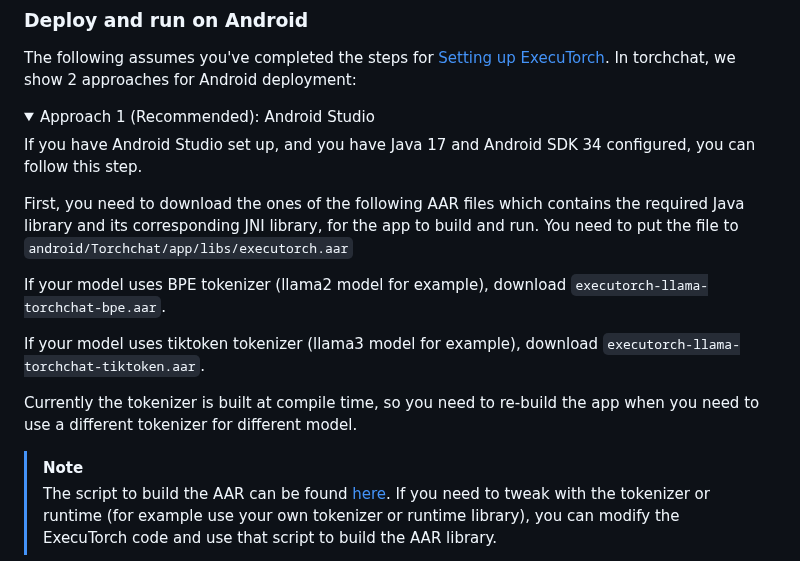
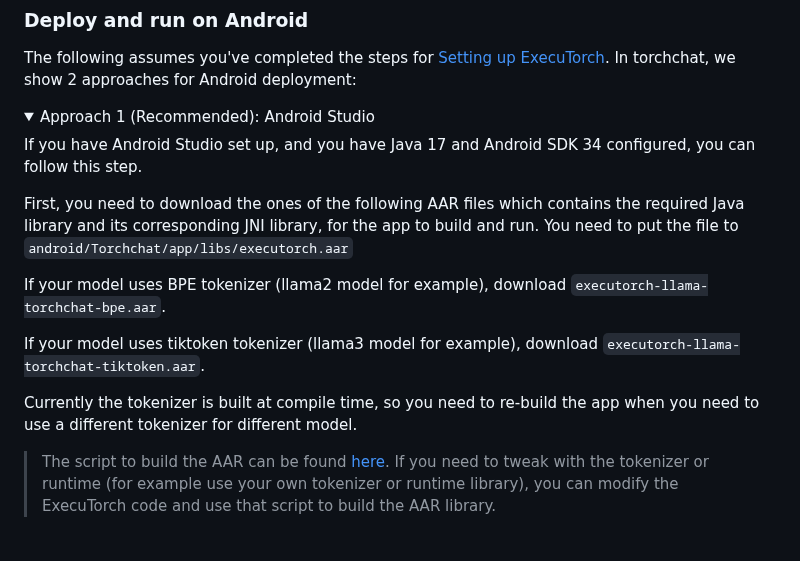
Before and after one commit to pytorch/torchchat, a Markdown page: README.md, the part around the change. Drawn GitHub-style; folded sections open.

Commit message:
Minor Style fix

```diff
--- a/README.md
+++ b/README.md
@@ -335,6 +335,7 @@ The following assumes you've completed the steps for [Setting up ExecuTorch](#se
 <details>
 <summary>Approach 1 (Recommended): Android Studio</summary>
 
+
 If you have Android Studio set up, and you have Java 17 and Android SDK 34 configured, you can follow this step.
 
 First, you need to download the ones of the following AAR files which contains the required Java library and its corresponding JNI library, for the app to build and run. You need to put the file to `android/Torchchat/app/libs/executorch.aar`
@@ -345,7 +346,7 @@ If your model uses tiktoken tokenizer (llama3 model for example), download `exec
 
 Currently the tokenizer is built at compile time, so you need to re-build the app when you need to use a different tokenizer for different model.
 
-> [!NOTE]
+
 > The script to build the AAR can be found [here](https://github.com/pytorch/executorch/blob/main/build/build_android_library.sh). If you need to tweak with the tokenizer or runtime (for example use your own tokenizer or runtime library), you can modify the ExecuTorch code and use that script to build the AAR library.
 
 [executorch-llama-torchchat-bpe.aar](https://ossci-android.s3.amazonaws.com/executorch/release/0.3/executorch-llama-bpe-rc1.aar) (SHASUM: 673af4a1338a93d47369b68ec0d52b8ea7f983a2)
```
